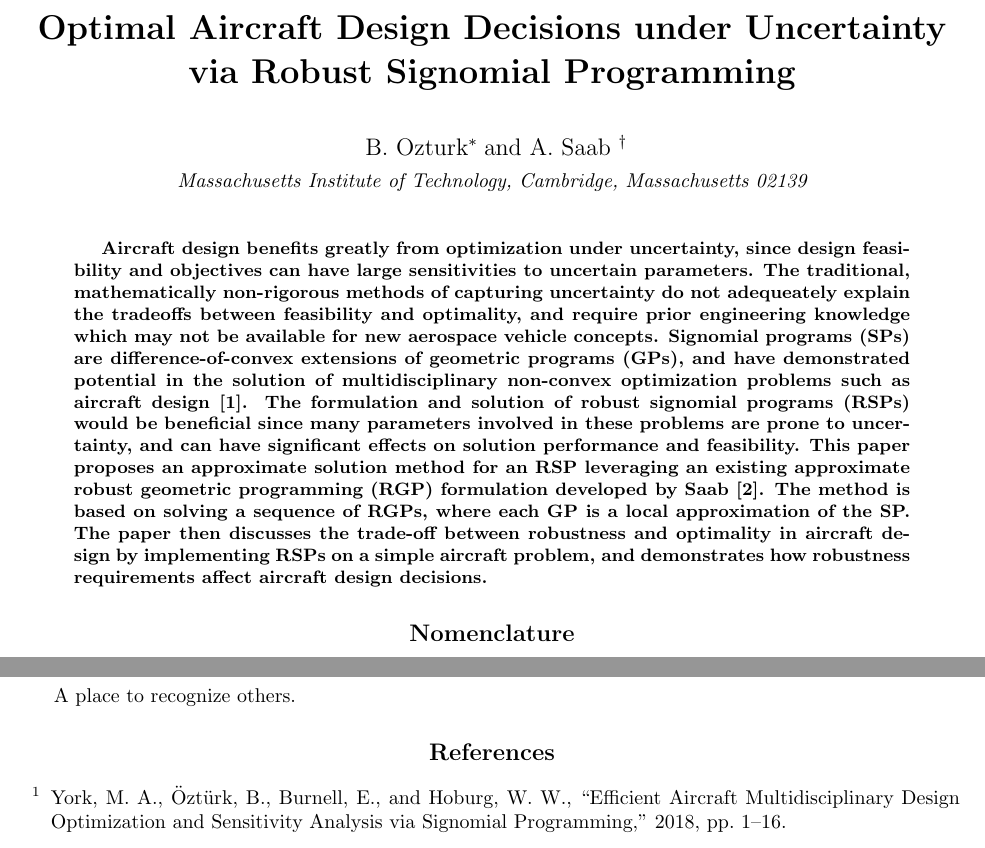
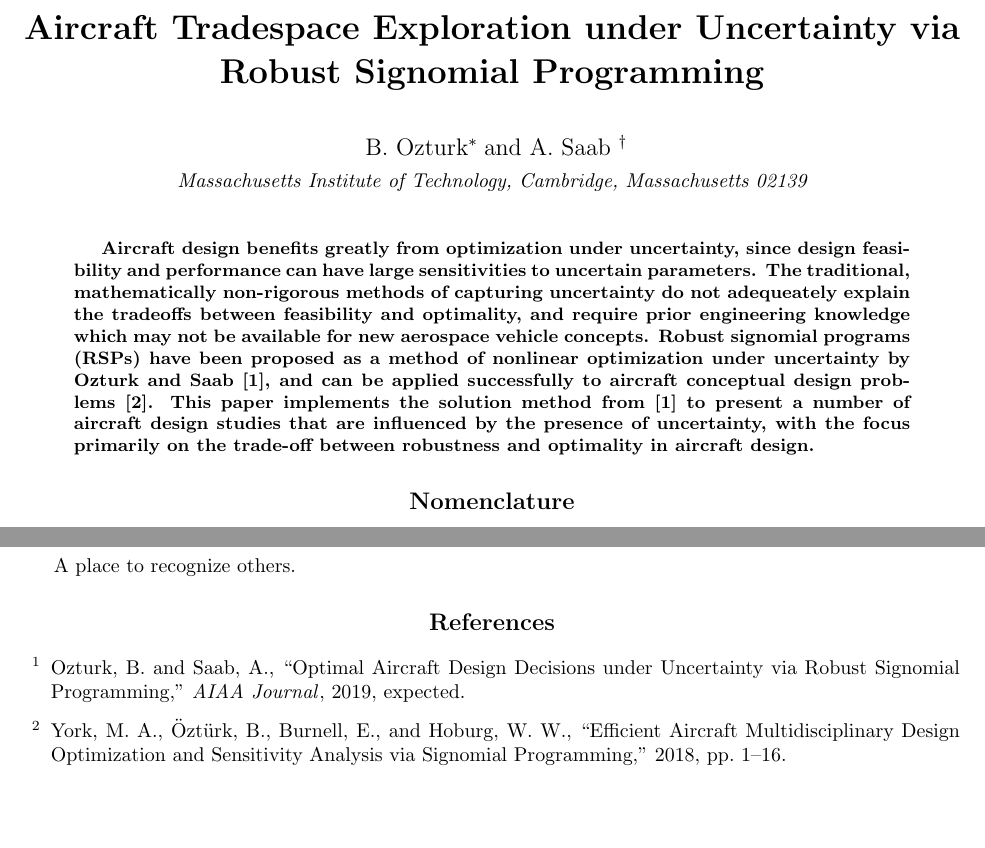
Before and after one commit to 1ozturkbe/robustSPpaper, a LaTeX paper (latexAviation/main.tex, which reads latexAviation/abstract.tex, latexAviation/shared.tex): two parts of pages 1 and 14 of 15, joined at a grey line, cut so that both start at the same text. Compiled offline with pdfLaTeX; a LaTeX package or settings file that is missing is left out.

Commit message:
New title for Aviation conference paper, and ref to AIAA paper.

```diff
--- a/latexAviation/abstract.tex
+++ b/latexAviation/abstract.tex
@@ -1,20 +1,16 @@
 \begin{abstract}
 
 Aircraft design benefits greatly from optimization under uncertainty,
-since design feasibility and objectives can have large sensitivities to
+since design feasibility and performance can have large sensitivities to
 uncertain parameters.
 The traditional, mathematically non-rigorous methods of capturing uncertainty do not adequeately
 explain the tradeoffs between feasibility and optimality, and require prior engineering knowledge
 which may not be available for new aerospace vehicle concepts.
-Signomial programs (SPs) are difference-of-convex extensions of geometric programs (GPs), and have demonstrated
-potential in the solution of multidisciplinary non-convex optimization problems such as aircraft design~\cite{York2018}.
-The formulation and solution of robust signomial programs (RSPs) would be beneficial since many parameters
-involved in these problems are prone to uncertainty, and can have significant effects on solution
-performance and feasibility.
-This paper proposes an approximate solution method for an RSP leveraging an
-existing approximate robust geometric programming (RGP) formulation developed by Saab~\cite{Saab2018}.
-The method is based on solving a sequence of RGPs, where each GP is a local approximation of the SP. The
-paper then discusses the trade-off between robustness and optimality in aircraft design by implementing RSPs on a
-simple aircraft problem, and demonstrates how robustness requirements affect aircraft design decisions.
+Robust signomial programs (RSPs) have been proposed as a method of nonlinear optimization
+under uncertainty by Ozturk and Saab~\cite{Ozturk2019}, and can be applied successfully
+to aircraft conceptual design problems~\cite{York2018}. This paper implements
+the solution method from~\cite{Ozturk2019} to present a number of aircraft design studies
+that are influenced by the presence of uncertainty, with the focus primarily on the trade-off
+between robustness and optimality in aircraft design.
 
 \end{abstract}
--- a/latexAviation/shared.tex
+++ b/latexAviation/shared.tex
@@ -1,4 +1,4 @@
- \title{Optimal Aircraft Design Decisions under Uncertainty via Robust Signomial Programming}
+ \title{Aircraft Tradespace Exploration under Uncertainty via Robust Signomial Programming}
 
  \author{
   B. Ozturk%
```
Also changed, not shown: latexAviation/main.bib (+8 -0 lines).
